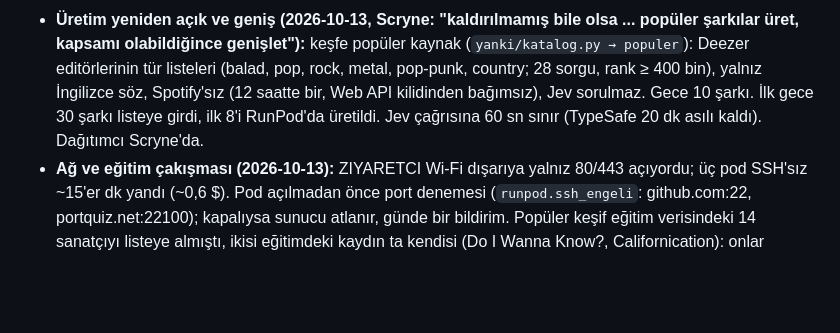
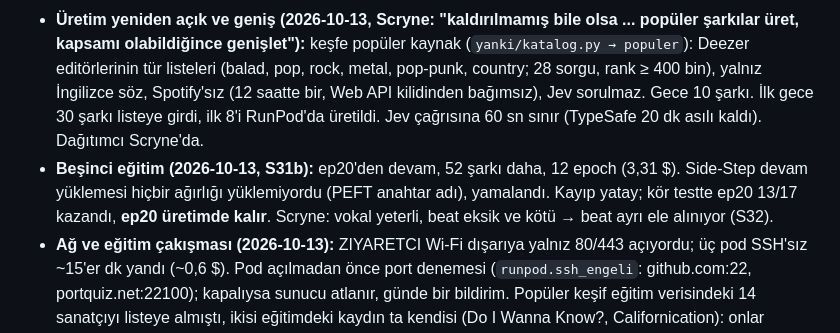
Before and after one commit to Scryne/yanki, a Markdown page: docs/Roadmap.md, the part around the change. GitHub-like rendering; blank space fills up the shorter version.

```diff
--- a/docs/Roadmap.md
+++ b/docs/Roadmap.md
@@ -730,6 +730,9 @@ baladına). Yüklenen 22 şarkıda beat: orijinalden döngüsel (+0,11), groove'
   listeleri (balad, pop, rock, metal, pop-punk, country; 28 sorgu, rank ≥ 400 bin), yalnız İngilizce söz, Spotify'sız
   (12 saatte bir, Web API kilidinden bağımsız), Jev sorulmaz. Gece 10 şarkı. İlk gece 30 şarkı listeye girdi, ilk 8'i
   RunPod'da üretildi. Jev çağrısına 60 sn sınır (TypeSafe 20 dk asılı kaldı). Dağıtımcı Scryne'da.
+- **Beşinci eğitim (2026-10-13, S31b):** ep20'den devam, 52 şarkı daha, 12 epoch (3,31 $). Side-Step devam
+  yüklemesi hiçbir ağırlığı yüklemiyordu (PEFT anahtar adı), yamalandı. Kayıp yatay; kör testte ep20 13/17 kazandı,
+  **ep20 üretimde kalır**. Scryne: vokal yeterli, beat eksik ve kötü → beat ayrı ele alınıyor (S32).
 - **Ağ ve eğitim çakışması (2026-10-13):** ZIYARETCI Wi-Fi dışarıya yalnız 80/443 açıyordu; üç pod SSH'sız ~15'er dk
   yandı (~0,6 $). Pod açılmadan önce port denemesi (`runpod.ssh_engeli`: github.com:22, portquiz.net:22100); kapalıysa
   sunucu atlanır, günde bir bildirim. Popüler keşif eğitim verisindeki 14 sanatçıyı listeye almıştı, ikisi eğitimdeki
```
Also changed, not shown: docs/arastirma/07-beat-ve-tarif.md (+13 -0 lines).
